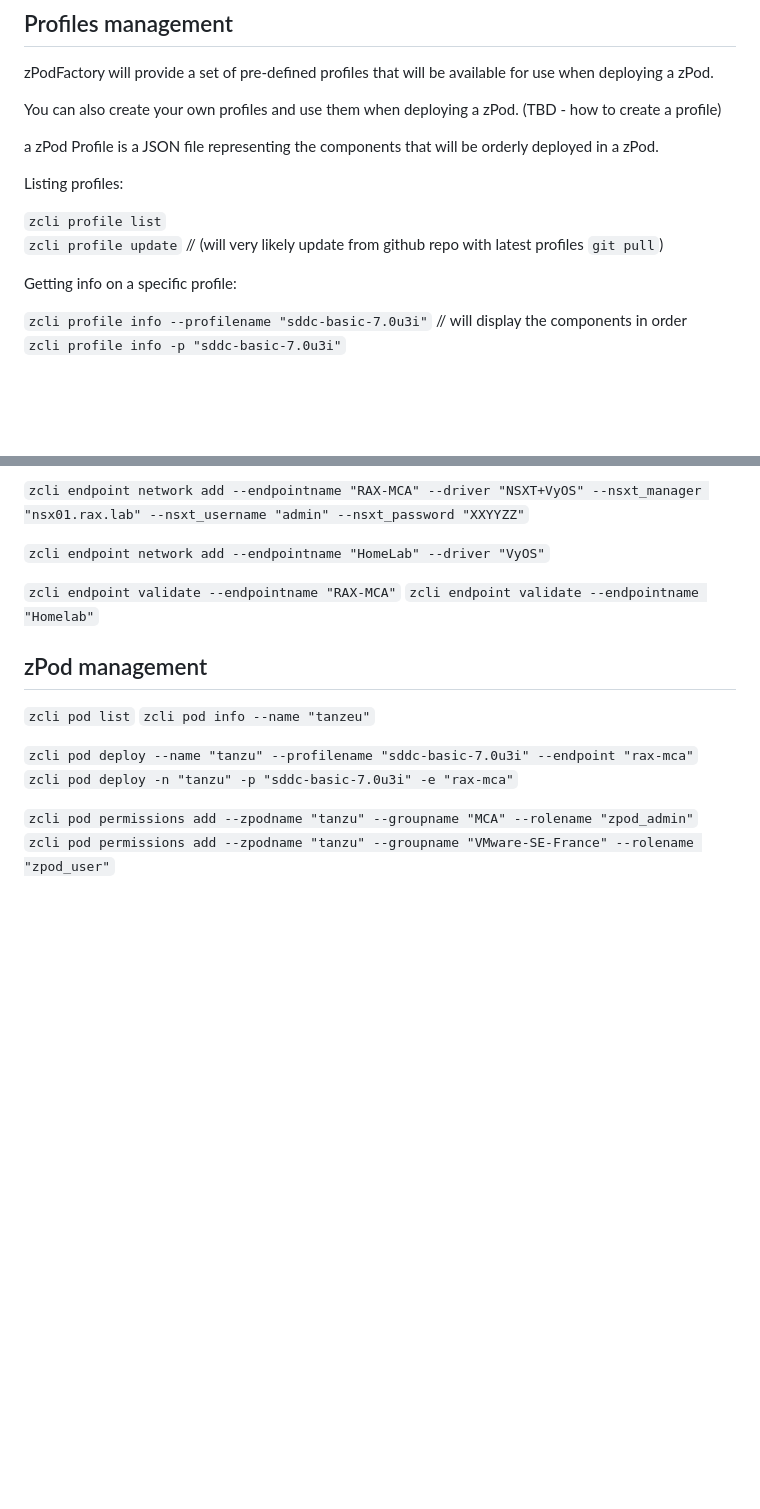
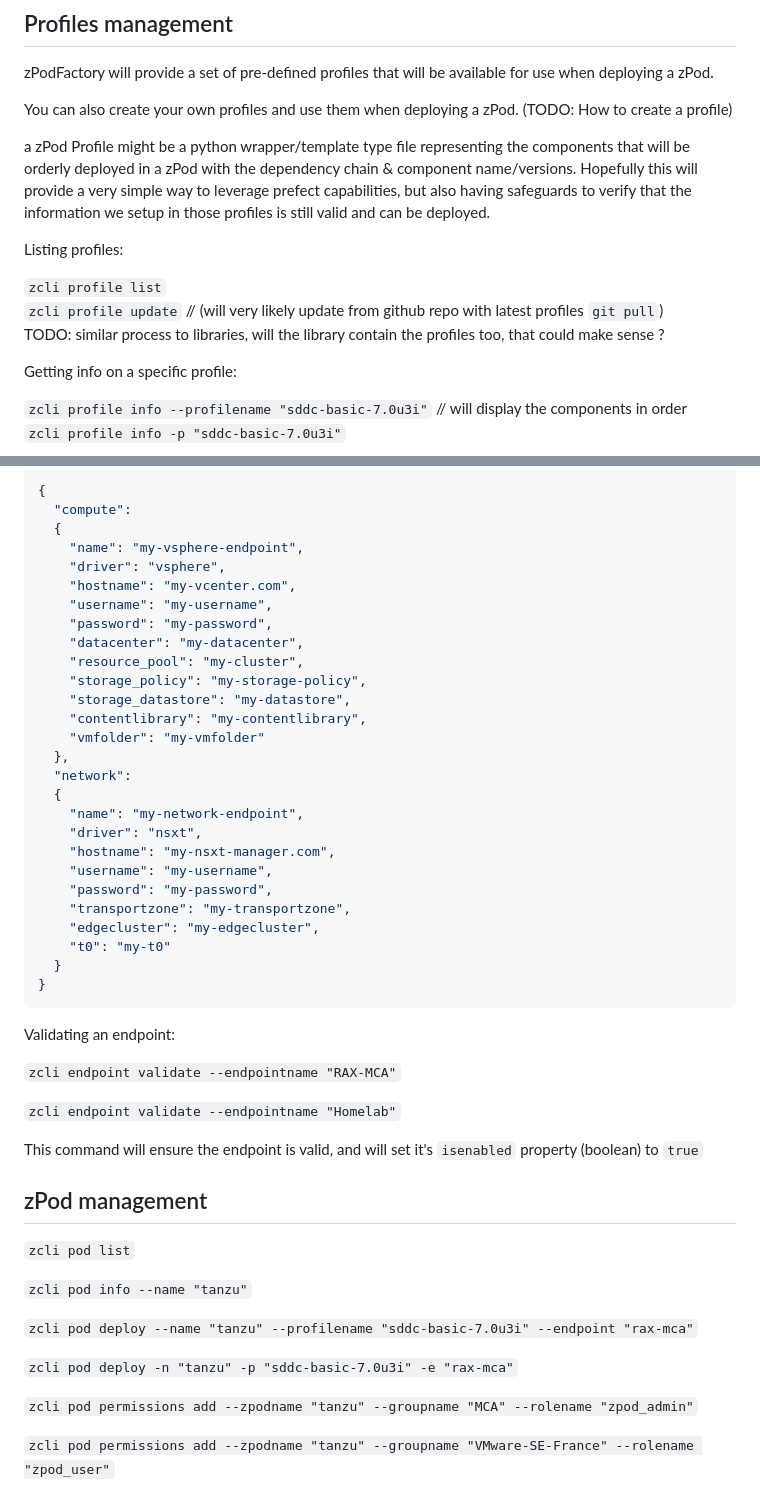
Before and after one commit to zPodFactory/zpodcore, a Markdown page: zpodcli/README.md, 2 parts joined by grey strips. Drawn GitHub-style; blank space fills up the shorter version.

Commit message:
Updating potential zcli commands/description and adding some ideas/thoughts
Signed-off-by: Timo Sugliani <timo.sugliani@gmail.com>

````diff
--- a/zpodcli/README.md
+++ b/zpodcli/README.md
@@ -134,14 +162,16 @@ Deleting a permission:
 
 zPodFactory will provide a set of pre-defined profiles that will be available for use when deploying a zPod.
 
-You can also create your own profiles and use them when deploying a zPod. (TBD - how to create a profile)
+You can also create your own profiles and use them when deploying a zPod. (TODO: How to create a profile)
 
-a zPod Profile is a JSON file representing the components that will be orderly deployed in a zPod.
+a zPod Profile might be a python wrapper/template type file representing the components that will be orderly deployed in a zPod with the dependency chain & component name/versions.
+Hopefully this will provide a very simple way to leverage prefect capabilities, but also having safeguards to verify that the information we setup in those profiles is still valid and can be deployed.
 
 Listing profiles:
 
 `zcli profile list`
 `zcli profile update` // (will very likely update from github repo with latest profiles `git pull`)
+TODO: similar process to libraries, will the library contain the profiles too, that could make sense ?
 
 Getting info on a specific profile:
 
@@ -210,18 +267,52 @@ TBD
 
-`zcli endpoint network add --endpointname "RAX-MCA" --driver "NSXT+VyOS" --nsxt_manager "nsx01.rax.lab" --nsxt_username "admin" --nsxt_password "XXYYZZ"`
+```json
+{
+  "compute":
+  {
+    "name": "my-vsphere-endpoint",
+    "driver": "vsphere",
+    "hostname": "my-vcenter.com",
+    "username": "my-username",
+    "password": "my-password",
+    "datacenter": "my-datacenter",
+    "resource_pool": "my-cluster",
+    "storage_policy": "my-storage-policy",
+    "storage_datastore": "my-datastore",
+    "contentlibrary": "my-contentlibrary",
+    "vmfolder": "my-vmfolder"
+  },
+  "network":
+  {
+    "name": "my-network-endpoint",
+    "driver": "nsxt",
+    "hostname": "my-nsxt-manager.com",
+    "username": "my-username",
+    "password": "my-password",
+    "transportzone": "my-transportzone",
+    "edgecluster": "my-edgecluster",
+    "t0": "my-t0"
+  }
+}
+```
 
-`zcli endpoint network add --endpointname "HomeLab" --driver "VyOS"`
+Validating an endpoint:
 
 `zcli endpoint validate --endpointname "RAX-MCA"`
+
 `zcli endpoint validate --endpointname "Homelab"`
+
+This command will ensure the endpoint is valid, and will set it's `isenabled` property (boolean) to `true`
 
 ## zPod management
 
 `zcli pod list`
-`zcli pod info --name "tanzeu"`
+
+`zcli pod info --name "tanzu"`
 
 `zcli pod deploy --name "tanzu" --profilename "sddc-basic-7.0u3i" --endpoint "rax-mca"`
+
 `zcli pod deploy -n "tanzu" -p "sddc-basic-7.0u3i" -e "rax-mca"`
 
 `zcli pod permissions add --zpodname "tanzu" --groupname "MCA" --rolename "zpod_admin"`
+
 `zcli pod permissions add --zpodname "tanzu" --groupname "VMware-SE-France" --rolename "zpod_user"`
````
Also changed, not shown: other parts of zpodcli/README.md (+64 -9 lines).
